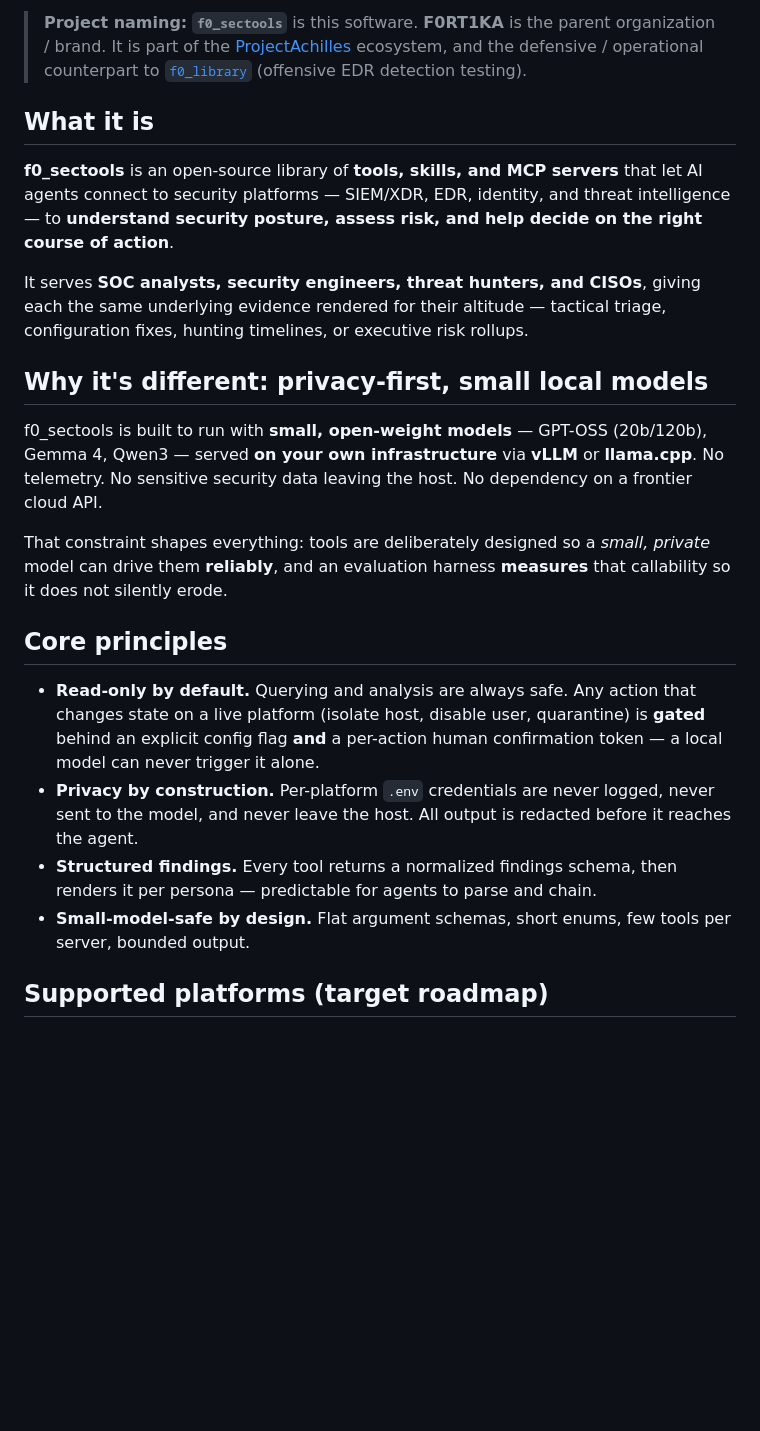
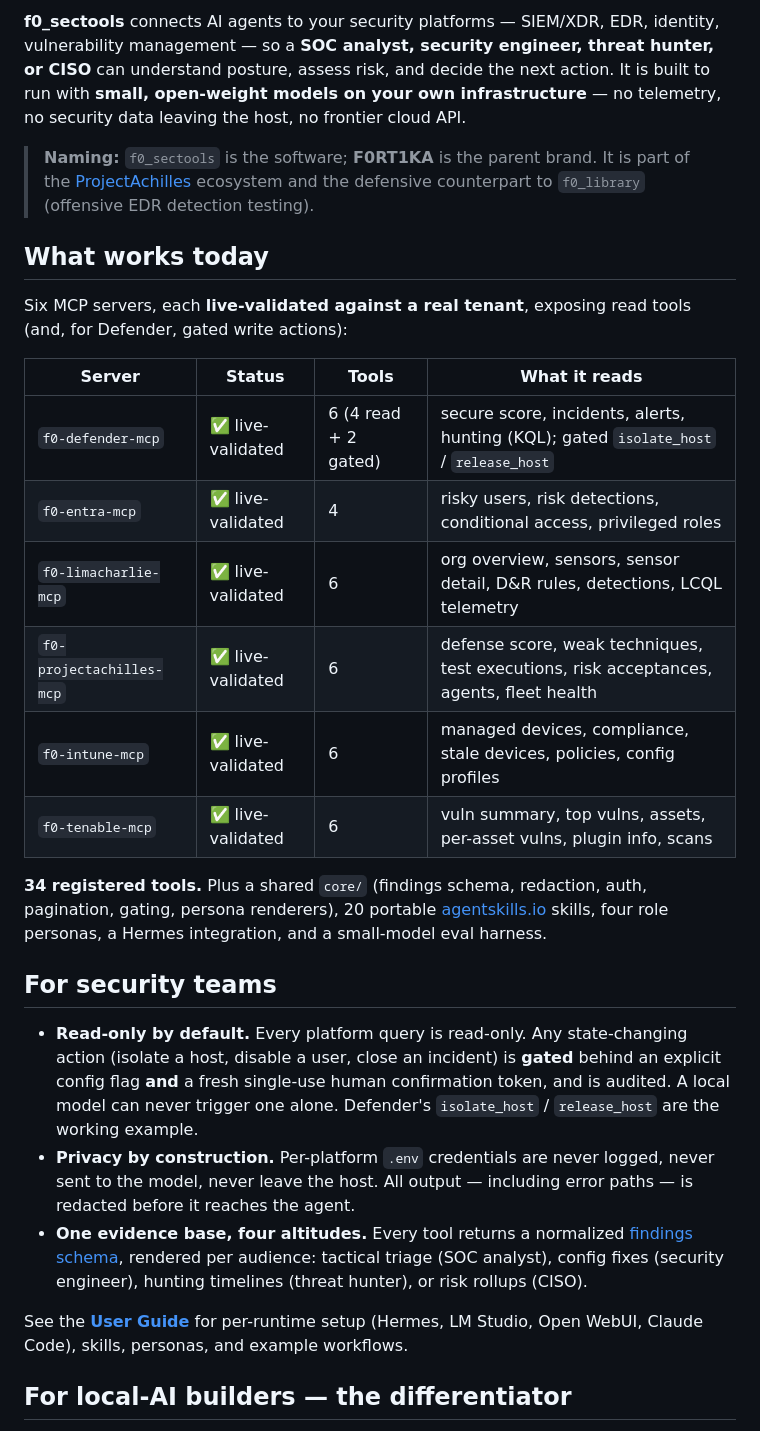
Before and after one commit to ubercylon8/f0_sectools, a Markdown page: README.md, the part around one of its changes. Rendered like a GitHub page; blank space fills up the shorter version.

```diff
--- a/README.md
+++ b/README.md
@@ -5,24 +6,30 @@
 
-> **Project naming:** **`f0_sectools`** is this software. **F0RT1KA** is the parent organization / brand. It is part of the [ProjectAchilles](https://projectachilles.io/) ecosystem, and the defensive / operational counterpart to [`f0_library`](https://github.com/) (offensive EDR detection testing).
+**f0_sectools** connects AI agents to your security platforms — SIEM/XDR, EDR, identity, vulnerability management — so a **SOC analyst, security engineer, threat hunter, or CISO** can understand posture, assess risk, and decide the next action. It is built to run with **small, open-weight models on your own infrastructure** — no telemetry, no security data leaving the host, no frontier cloud API.
 
-## What it is
+> **Naming:** `f0_sectools` is the software; **F0RT1KA** is the parent brand. It is part of the [ProjectAchilles](https://projectachilles.io/) ecosystem and the defensive counterpart to `f0_library` (offensive EDR detection testing).
 
-**f0_sectools** is an open-source library of **tools, skills, and MCP servers** that let AI agents connect to security platforms — SIEM/XDR, EDR, identity, and threat intelligence — to **understand security posture, assess risk, and help decide on the right course of action**.
+## What works today
 
-It serves **SOC analysts, security engineers, threat hunters, and CISOs**, giving each the same underlying evidence rendered for their altitude — tactical triage, configuration fixes, hunting timelines, or executive risk rollups.
+Six MCP servers, each **live-validated against a real tenant**, exposing read tools (and, for Defender, gated write actions):
 
-## Why it's different: privacy-first, small local models
+| Server | Status | Tools | What it reads |
+|---|---|---|---|
+| `f0-defender-mcp` | ✅ live-validated | 6 (4 read + 2 gated) | secure score, incidents, alerts, hunting (KQL); gated `isolate_host` / `release_host` |
+| `f0-entra-mcp` | ✅ live-validated | 4 | risky users, risk detections, conditional access, privileged roles |
+| `f0-limacharlie-mcp` | ✅ live-validated | 6 | org overview, sensors, sensor detail, D&R rules, detections, LCQL telemetry |
+| `f0-projectachilles-mcp` | ✅ live-validated | 6 | defense score, weak techniques, test executions, risk acceptances, agents, fleet health |
+| `f0-intune-mcp` | ✅ live-validated | 6 | managed devices, compliance, stale devices, policies, config profiles |
+| `f0-tenable-mcp` | ✅ live-validated | 6 | vuln summary, top vulns, assets, per-asset vulns, plugin info, scans |
 
-f0_sectools is built to run with **small, open-weight models** — GPT-OSS (20b/120b), Gemma 4, Qwen3 — served **on your own infrastructure** via **vLLM** or **llama.cpp**. No telemetry. No sensitive security data leaving the host. No dependency on a frontier cloud API.
+**34 registered tools.** Plus a shared `core/` (findings schema, redaction, auth, pagination, gating, persona renderers), 20 portable [agentskills.io](https://agentskills.io) skills, four role personas, a Hermes integration, and a small-model eval harness.
 
-That constraint shapes everything: tools are deliberately designed so a *small, private* model can drive them **reliably**, and an evaluation harness **measures** that callability so it does not silently erode.
+## For security teams
 
-## Core principles
+- **Read-only by default.** Every platform query is read-only. Any state-changing action (isolate a host, disable a user, close an incident) is **gated** behind an explicit config flag **and** a fresh single-use human confirmation token, and is audited. A local model can never trigger one alone. Defender's `isolate_host` / `release_host` are the working example.
+- **Privacy by construction.** Per-platform `.env` credentials are never logged, never sent to the model, never leave the host. All output — including error paths — is redacted before it reaches the agent.
+- **One evidence base, four altitudes.** Every tool returns a normalized [findings schema](CLAUDE.md#the-findings-schema), rendered per audience: tactical triage (SOC analyst), config fixes (security engineer), hunting timelines (threat hunter), or risk rollups (CISO).
 
-- **Read-only by default.** Querying and analysis are always safe. Any action that changes state on a live platform (isolate host, disable user, quarantine) is **gated** behind an explicit config flag **and** a per-action human confirmation token — a local model can never trigger it alone.
-- **Privacy by construction.** Per-platform `.env` credentials are never logged, never sent to the model, and never leave the host. All output is redacted before it reaches the agent.
-- **Structured findings.** Every tool returns a normalized findings schema, then renders it per persona — predictable for agents to parse and chain.
-- **Small-model-safe by design.** Flat argument schemas, short enums, few tools per server, bounded output.
+See the **[User Guide](docs/user-guide/README.md)** for per-runtime setup (Hermes, LM Studio, Open WebUI, Claude Code), skills, personas, and example workflows.
 
-## Supported platforms (target roadmap)
+## For local-AI builders — the differentiator
 
```
Also changed, not shown: other parts of README.md (+54 -20 lines).
